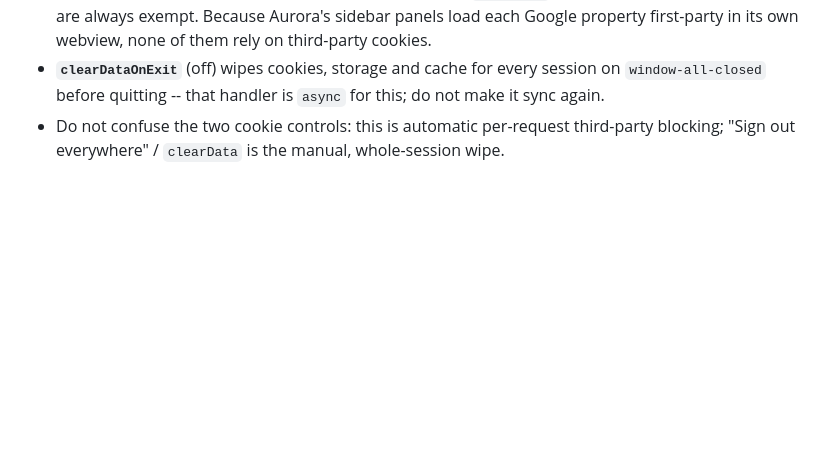
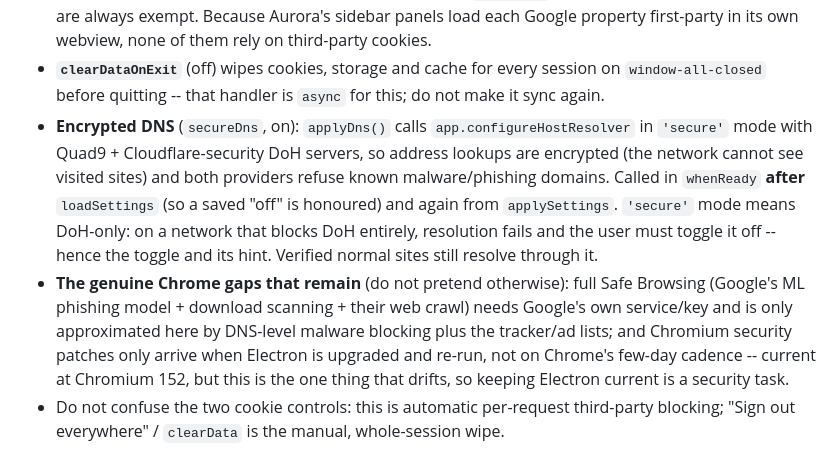
Before and after one commit to ChaosWolfLord/mybrowser, a Markdown page: CLAUDE.md, the part around the change. GitHub-like rendering; blank space fills up the shorter version.

Commit message:
Document encrypted DNS and the remaining Chrome-parity gaps
Co-Authored-By: Claude Opus 4.8 <noreply@anthropic.com>

```diff
--- a/CLAUDE.md
+++ b/CLAUDE.md
@@ -327,6 +327,22 @@ once. Now:
 - **`clearDataOnExit`** (off) wipes cookies, storage and cache for every
   session on `window-all-closed` before quitting -- that handler is `async`
   for this; do not make it sync again.
+- **Encrypted DNS** (`secureDns`, on): `applyDns()` calls
+  `app.configureHostResolver` in `'secure'` mode with Quad9 +
+  Cloudflare-security DoH servers, so address lookups are encrypted (the
+  network cannot see visited sites) and both providers refuse known
+  malware/phishing domains. Called in `whenReady` **after** `loadSettings`
+  (so a saved "off" is honoured) and again from `applySettings`. `'secure'`
+  mode means DoH-only: on a network that blocks DoH entirely, resolution
+  fails and the user must toggle it off -- hence the toggle and its hint.
+  Verified normal sites still resolve through it.
+- **The genuine Chrome gaps that remain** (do not pretend otherwise): full
+  Safe Browsing (Google's ML phishing model + download scanning + their web
+  crawl) needs Google's own service/key and is only approximated here by
+  DNS-level malware blocking plus the tracker/ad lists; and Chromium
+  security patches only arrive when Electron is upgraded and re-run, not on
+  Chrome's few-day cadence -- current at Chromium 152, but this is the one
+  thing that drifts, so keeping Electron current is a security task.
 - Do not confuse the two cookie controls: this is automatic per-request
   third-party blocking; "Sign out everywhere" / `clearData` is the manual,
   whole-session wipe.
```
